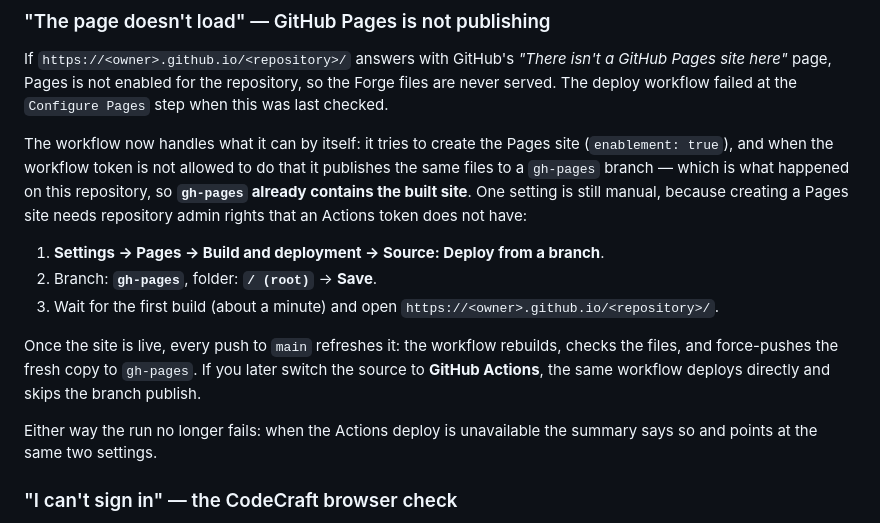
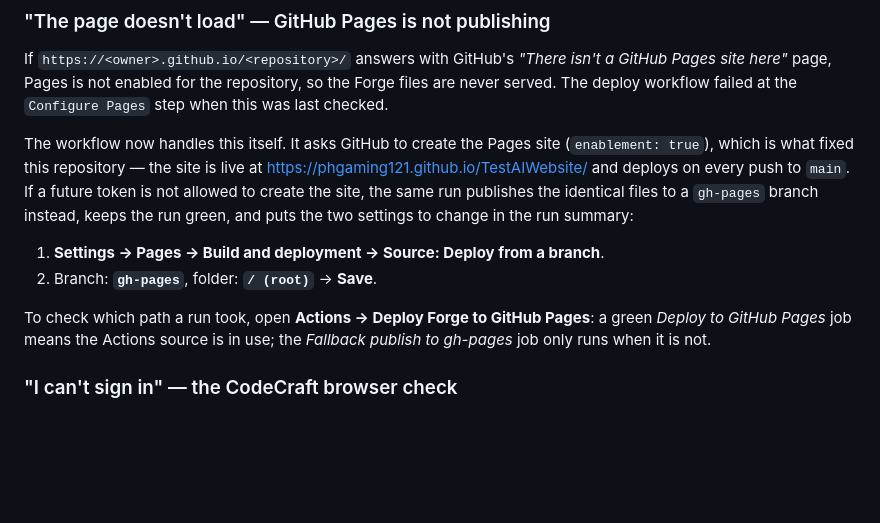
Before and after one commit to PHGaming121/TestAIWebsite, a Markdown page: README.md, the part around the change. Drawn GitHub-style; blank space fills up the shorter version.

Commit message:
Document that Pages now deploys from GitHub Actions on this repository
Co-authored-by: arena-agent <297053741+arena-agent@users.noreply.github.com>

```diff
--- a/README.md
+++ b/README.md
@@ -95,15 +95,12 @@ Skill content is workspace data, not user chat. It is wrapped in `<skill …>` /
 
 If `https://<owner>.github.io/<repository>/` answers with GitHub's *"There isn't a GitHub Pages site here"* page, Pages is not enabled for the repository, so the Forge files are never served. The deploy workflow failed at the `Configure Pages` step when this was last checked.
 
-The workflow now handles what it can by itself: it tries to create the Pages site (`enablement: true`), and when the workflow token is not allowed to do that it publishes the same files to a `gh-pages` branch — which is what happened on this repository, so **`gh-pages` already contains the built site**. One setting is still manual, because creating a Pages site needs repository admin rights that an Actions token does not have:
+The workflow now handles this itself. It asks GitHub to create the Pages site (`enablement: true`), which is what fixed this repository — the site is live at <https://phgaming121.github.io/TestAIWebsite/> and deploys on every push to `main`. If a future token is not allowed to create the site, the same run publishes the identical files to a `gh-pages` branch instead, keeps the run green, and puts the two settings to change in the run summary:
 
 1. **Settings → Pages → Build and deployment → Source: Deploy from a branch**.
 2. Branch: **`gh-pages`**, folder: **`/ (root)`** → **Save**.
-3. Wait for the first build (about a minute) and open `https://<owner>.github.io/<repository>/`.
 
-Once the site is live, every push to `main` refreshes it: the workflow rebuilds, checks the files, and force-pushes the fresh copy to `gh-pages`. If you later switch the source to **GitHub Actions**, the same workflow deploys directly and skips the branch publish.
-
-Either way the run no longer fails: when the Actions deploy is unavailable the summary says so and points at the same two settings.
+To check which path a run took, open **Actions → Deploy Forge to GitHub Pages**: a green *Deploy to GitHub Pages* job means the Actions source is in use; the *Fallback publish to gh-pages* job only runs when it is not.
 
 ### "I can't sign in" — the CodeCraft browser check
 
```
